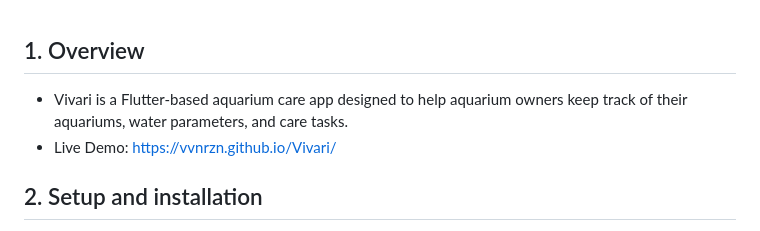
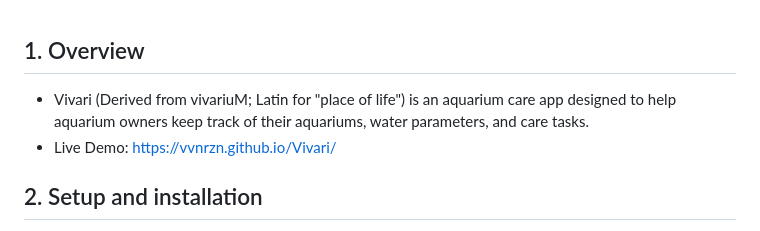
Before and after one commit to vvnrzn/Vivari, a Markdown page: README.md, the part around the change. GitHub-like rendering.

```diff
--- a/README.md
+++ b/README.md
@@ -1,6 +1,6 @@
 ## 1. Overview
 
-- Vivari is a Flutter-based aquarium care app designed to help aquarium owners keep track of their aquariums, water parameters, and care tasks.
+- Vivari (Derived from vivariuM; Latin for "place of life") is an aquarium care app designed to help aquarium owners keep track of their aquariums, water parameters, and care tasks.
 - Live Demo: https://vvnrzn.github.io/Vivari/
 
 ## 2. Setup and installation
```
